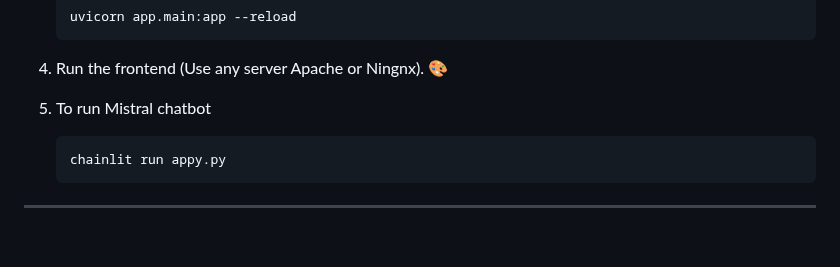
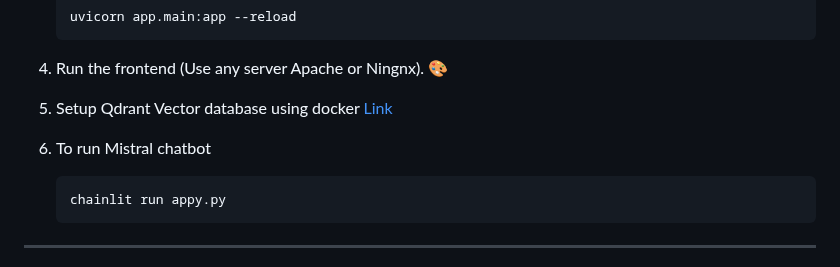
Before and after one commit to DanyalHabib007/personalized-learning-integration, a Markdown page: readme.md, the part around the change. Drawn GitHub-style; blank space fills up the shorter version.

````diff
--- a/readme.md
+++ b/readme.md
@@ -80,7 +80,9 @@ The **Personalized Learning Platform** consists of several key components:
 
 4. Run the frontend (Use any server Apache or Ningnx). 🎨
 
-5. To run Mistral chatbot
+5. Setup Qdrant Vector database using docker [Link](https://qdrant.tech/documentation/quickstart/)
+
+6. To run Mistral chatbot
     ```bash
     chainlit run appy.py
     ```
````
